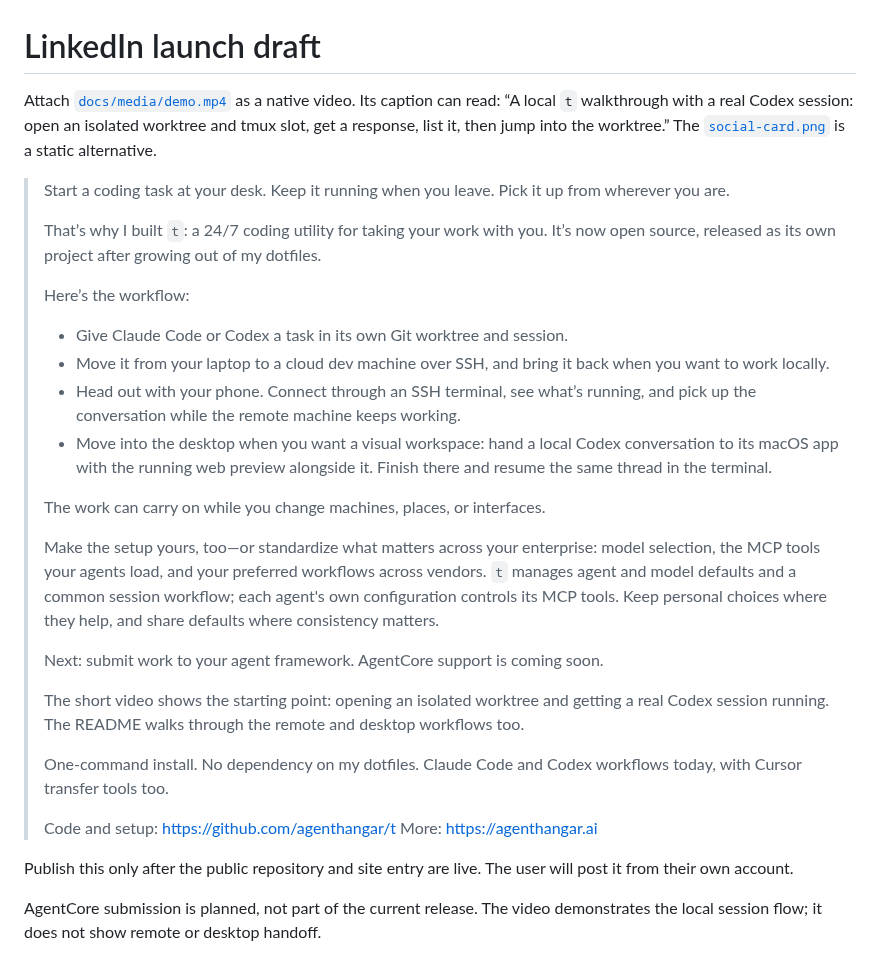
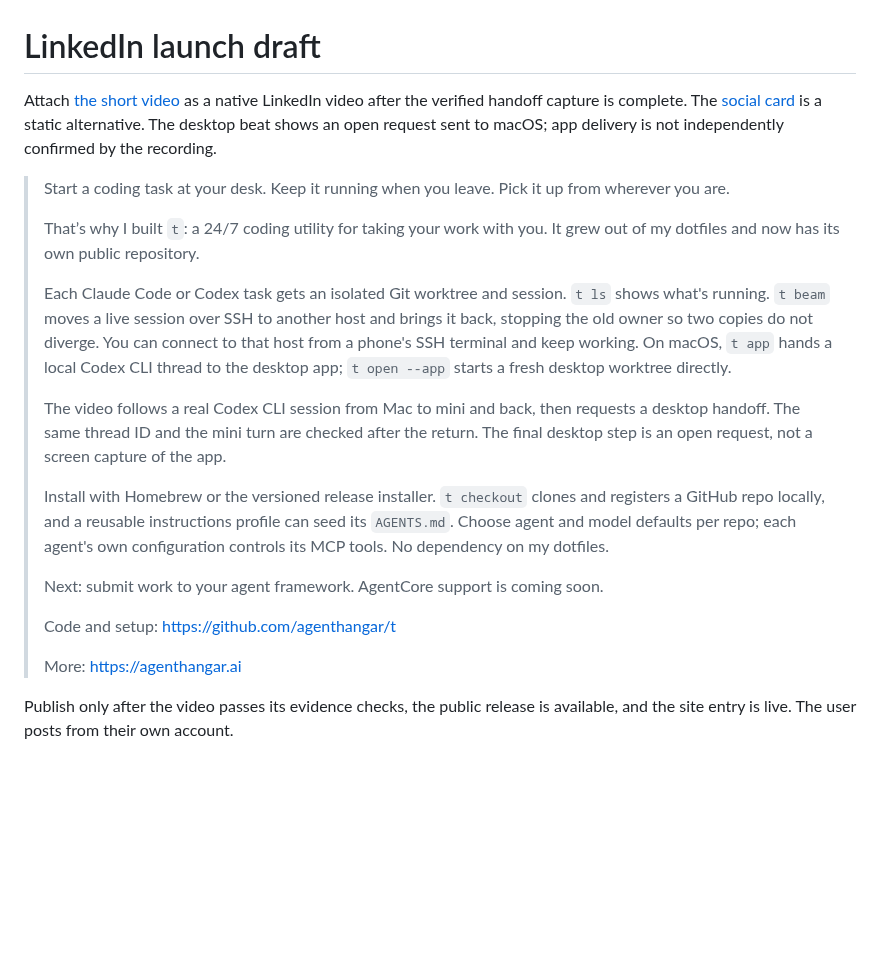
Before and after one commit to agenthangar/t, a Markdown page: docs/launch/linkedin.md, the part around the change. Drawn GitHub-style; blank space fills up the shorter version.

```diff
--- a/docs/launch/linkedin.md
+++ b/docs/launch/linkedin.md
@@ -1,50 +1,38 @@
 # LinkedIn launch draft
 
-Attach [`docs/media/demo.mp4`](../media/demo.mp4) as a native video. Its caption
-can read: “A local `t` walkthrough with a real Codex session: open an isolated
-worktree and tmux slot, get a response, list it, then jump into the worktree.” The
-[`social-card.png`](../media/social-card.png) is a static alternative.
+Attach [the short video](../media/demo.mp4) as a native LinkedIn video after the
+verified handoff capture is complete. The [social card](../media/social-card.png)
+is a static alternative. The desktop beat shows an open request sent to macOS;
+app delivery is not independently confirmed by the recording.
 
 > Start a coding task at your desk. Keep it running when you leave. Pick it up
 > from wherever you are.
 >
 > That’s why I built `t`: a 24/7 coding utility for taking your work with you.
-> It’s now open source, released as its own project after growing out of my
-> dotfiles.
+> It grew out of my dotfiles and now has its own public repository.
 >
-> Here’s the workflow:
+> Each Claude Code or Codex task gets an isolated Git worktree and session.
+> `t ls` shows what's running. `t beam` moves a live session over SSH to another
+> host and brings it back, stopping the old owner so two copies do not diverge.
+> You can connect to that host from a phone's SSH terminal and keep working.
+> On macOS, `t app` hands a local Codex CLI thread to the desktop app;
+> `t open --app` starts a fresh desktop worktree directly.
 >
-> - Give Claude Code or Codex a task in its own Git worktree and session.
-> - Move it from your laptop to a cloud dev machine over SSH, and bring it back
->   when you want to work locally.
-> - Head out with your phone. Connect through an SSH terminal, see what’s running,
->   and pick up the conversation while the remote machine keeps working.
-> - Move into the desktop when you want a visual workspace: hand a local Codex
->   conversation to its macOS app with the running web preview alongside it.
->   Finish there and resume the same thread in the terminal.
+> The video follows a real Codex CLI session from Mac to mini and back, then
+> requests a desktop handoff. The same thread ID and the mini turn are
+> checked after the return. The final desktop step is an open request, not a
+> screen capture of the app.
 >
-> The work can carry on while you change machines, places, or interfaces.
->
-> Make the setup yours, too—or standardize what matters across your enterprise:
-> model selection, the MCP tools your agents load, and your preferred workflows
-> across vendors. `t` manages agent and model defaults and a common session
-> workflow; each agent's own configuration controls its MCP tools. Keep personal
-> choices where they help, and share defaults where consistency matters.
+> Install with Homebrew or the versioned release installer. `t checkout` clones
+> and registers a GitHub repo locally, and a reusable instructions profile can
+> seed its `AGENTS.md`. Choose agent and model defaults per repo; each agent's
+> own configuration controls its MCP tools. No dependency on my dotfiles.
 >
 > Next: submit work to your agent framework. AgentCore support is coming soon.
 >
-> The short video shows the starting point: opening an isolated worktree and
-> getting a real Codex session running. The README walks through the remote and
-> desktop workflows too.
+> Code and setup: https://github.com/agenthangar/t
 >
-> One-command install. No dependency on my dotfiles. Claude Code and Codex
-> workflows today, with Cursor transfer tools too.
->
-> Code and setup: https://github.com/agenthangar/t
 > More: https://agenthangar.ai
 
-Publish this only after the public repository and site entry are live. The user
-will post it from their own account.
-
-AgentCore submission is planned, not part of the current release. The video
-demonstrates the local session flow; it does not show remote or desktop handoff.
+Publish only after the video passes its evidence checks, the public release is
+available, and the site entry is live. The user posts from their own account.
```
Also changed, not shown: README.md (+2 -2 lines), docs/media/README.md (+38 -20 lines), docs/media/demo-poster.png, docs/media/demo.gif, docs/media/social-card.png, 3 other files.
